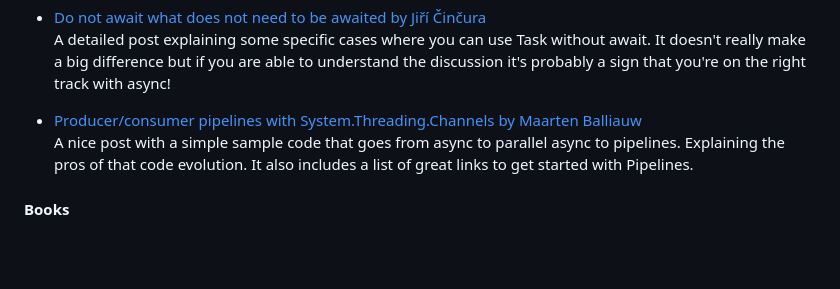
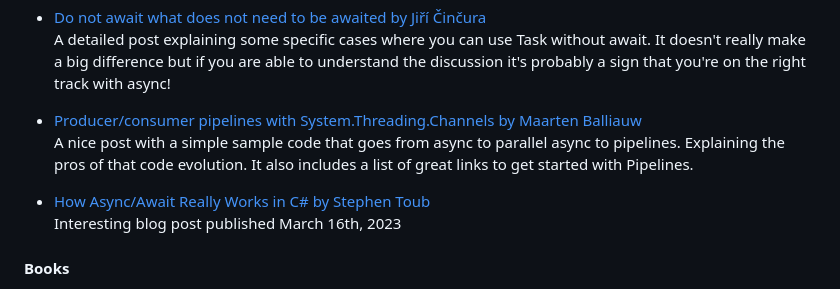
Before and after one commit to gerardo-lijs/Asynchronous-Programming, a Markdown page: README.md, the part around the change. Drawn GitHub-style; blank space fills up the shorter version.

```diff
--- a/README.md
+++ b/README.md
@@ -21,6 +21,9 @@ A detailed post explaining some specific cases where you can use Task without aw
 * [Producer/consumer pipelines with System.Threading.Channels by Maarten Balliauw](https://blog.maartenballiauw.be/post/2020/08/26/producer-consumer-pipelines-with-system-threading-channels.html)
 A nice post with a simple sample code that goes from async to parallel async to pipelines. Explaining the pros of that code evolution. It also includes a list of great links to get started with Pipelines.
 
+* [How Async/Await Really Works in C# by Stephen Toub](https://devblogs.microsoft.com/dotnet/how-async-await-really-works)
+Interesting blog post published March 16th, 2023
+
 #### Books
 * [C# 7.0 in a Nutshell by Joseph and Ben Albahari](http://www.albahari.com/nutshell/)
 Chapter 14 - Concurrency and Asynchrony provides in depth knowledge of Threading/Tasks and Obsolete Patterns like APM, EAP, and BackgroundWorker
```
